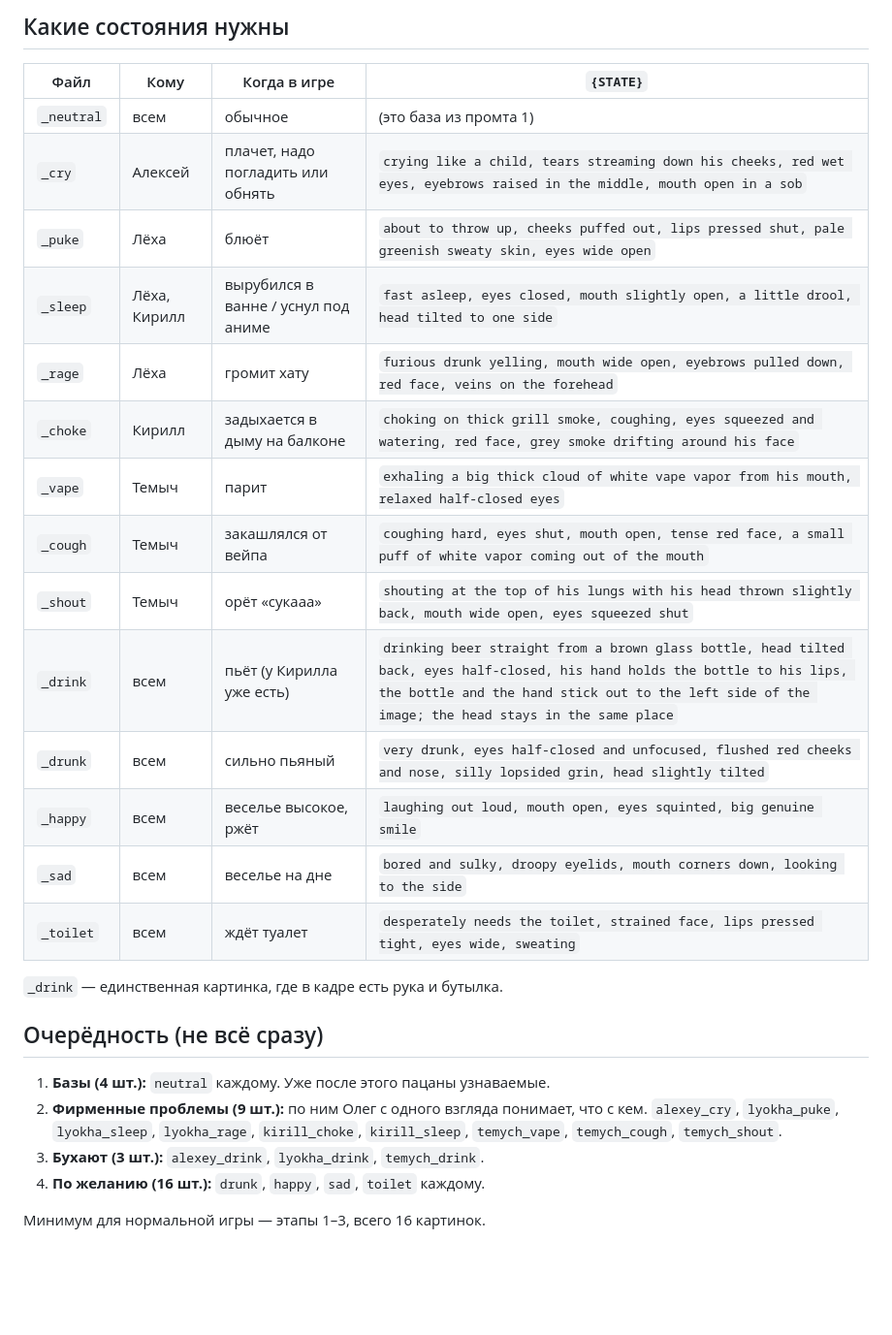
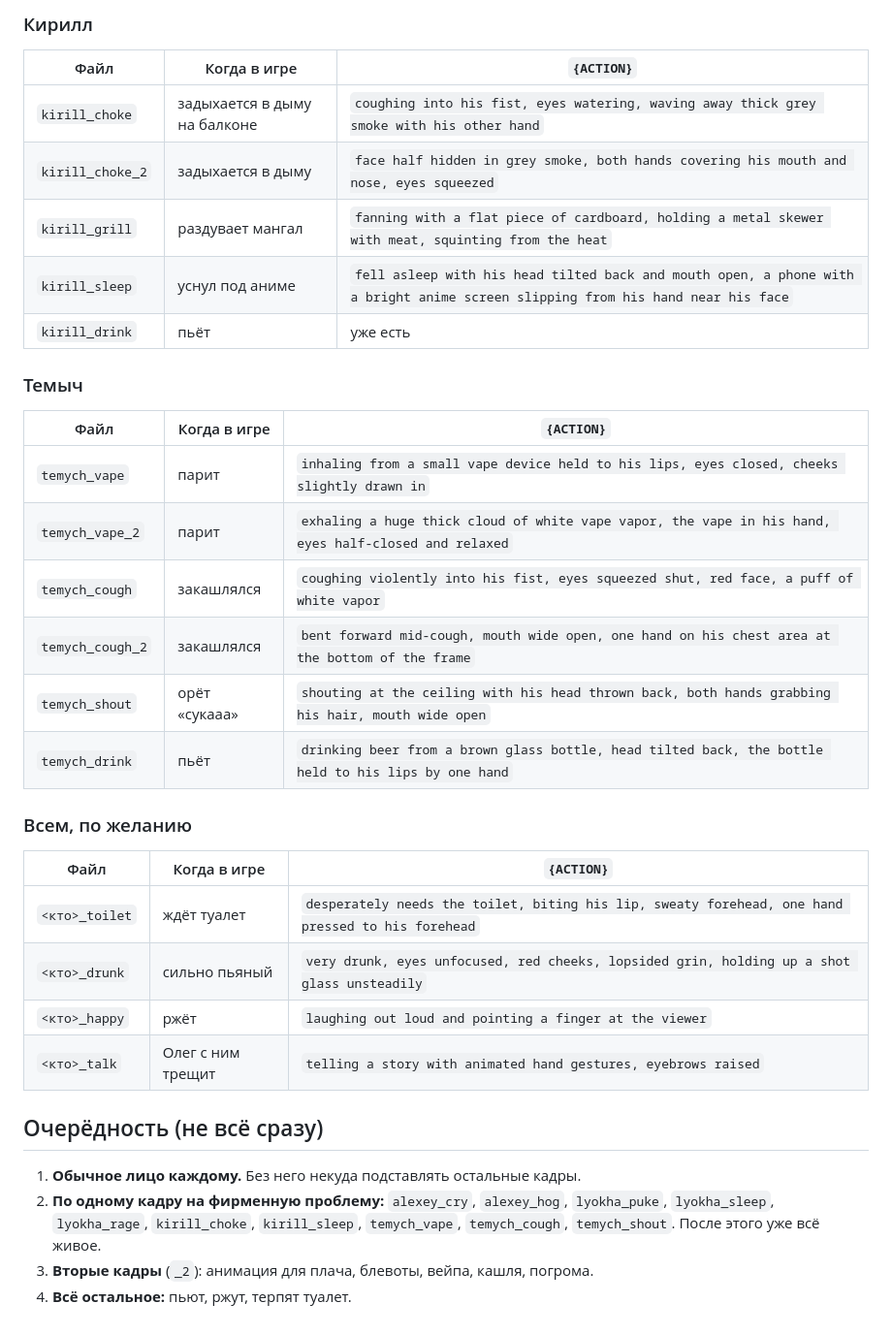
Before and after one commit to depth4/drolega, a Markdown page: docs/FACES.md, the part around one of its changes. Shown at 97% size. Drawn GitHub-style; blank space fills up the shorter version.

```diff
--- a/docs/FACES.md
+++ b/docs/FACES.md
@@ -44,30 +51,34 @@ Photorealistic, no text, no extra objects unless described.
 
-## Какие состояния нужны
+### Кирилл
+| Файл | Когда в игре | `{ACTION}` |
+|---|---|---|
+| `kirill_choke` | задыхается в дыму на балконе | `coughing into his fist, eyes watering, waving away thick grey smoke with his other hand` |
+| `kirill_choke_2` | задыхается в дыму | `face half hidden in grey smoke, both hands covering his mouth and nose, eyes squeezed` |
+| `kirill_grill` | раздувает мангал | `fanning with a flat piece of cardboard, holding a metal skewer with meat, squinting from the heat` |
+| `kirill_sleep` | уснул под аниме | `fell asleep with his head tilted back and mouth open, a phone with a bright anime screen slipping from his hand near his face` |
+| `kirill_drink` | пьёт | уже есть |
 
-| Файл | Кому | Когда в игре | `{STATE}` |
-|---|---|---|---|
-| `_neutral` | всем | обычное | (это база из промта 1) |
-| `_cry` | Алексей | плачет, надо погладить или обнять | `crying like a child, tears streaming down his cheeks, red wet eyes, eyebrows raised in the middle, mouth open in a sob` |
-| `_puke` | Лёха | блюёт | `about to throw up, cheeks puffed out, lips pressed shut, pale greenish sweaty skin, eyes wide open` |
-| `_sleep` | Лёха, Кирилл | вырубился в ванне / уснул под аниме | `fast asleep, eyes closed, mouth slightly open, a little drool, head tilted to one side` |
-| `_rage` | Лёха | громит хату | `furious drunk yelling, mouth wide open, eyebrows pulled down, red face, veins on the forehead` |
-| `_choke` | Кирилл | задыхается в дыму на балконе | `choking on thick grill smoke, coughing, eyes squeezed and watering, red face, grey smoke drifting around his face` |
-| `_vape` | Темыч | парит | `exhaling a big thick cloud of white vape vapor from his mouth, relaxed half-closed eyes` |
-| `_cough` | Темыч | закашлялся от вейпа | `coughing hard, eyes shut, mouth open, tense red face, a small puff of white vapor coming out of the mouth` |
-| `_shout` | Темыч | орёт «сукааа» | `shouting at the top of his lungs with his head thrown slightly back, mouth wide open, eyes squeezed shut` |
-| `_drink` | всем | пьёт (у Кирилла уже есть) | `drinking beer straight from a brown glass bottle, head tilted back, eyes half-closed, his hand holds the bottle to his lips, the bottle and the hand stick out to the left side of the image; the head stays in the same place` |
-| `_drunk` | всем | сильно пьяный | `very drunk, eyes half-closed and unfocused, flushed red cheeks and nose, silly lopsided grin, head slightly tilted` |
-| `_happy` | всем | веселье высокое, ржёт | `laughing out loud, mouth open, eyes squinted, big genuine smile` |
-| `_sad` | всем | веселье на дне | `bored and sulky, droopy eyelids, mouth corners down, looking to the side` |
-| `_toilet` | всем | ждёт туалет | `desperately needs the toilet, strained face, lips pressed tight, eyes wide, sweating` |
+### Темыч
+| Файл | Когда в игре | `{ACTION}` |
+|---|---|---|
+| `temych_vape` | парит | `inhaling from a small vape device held to his lips, eyes closed, cheeks slightly drawn in` |
+| `temych_vape_2` | парит | `exhaling a huge thick cloud of white vape vapor, the vape in his hand, eyes half-closed and relaxed` |
+| `temych_cough` | закашлялся | `coughing violently into his fist, eyes squeezed shut, red face, a puff of white vapor` |
+| `temych_cough_2` | закашлялся | `bent forward mid-cough, mouth wide open, one hand on his chest area at the bottom of the frame` |
+| `temych_shout` | орёт «сукааа» | `shouting at the ceiling with his head thrown back, both hands grabbing his hair, mouth wide open` |
+| `temych_drink` | пьёт | `drinking beer from a brown glass bottle, head tilted back, the bottle held to his lips by one hand` |
 
-`_drink` — единственная картинка, где в кадре есть рука и бутылка.
+### Всем, по желанию
+| Файл | Когда в игре | `{ACTION}` |
+|---|---|---|
+| `<кто>_toilet` | ждёт туалет | `desperately needs the toilet, biting his lip, sweaty forehead, one hand pressed to his forehead` |
+| `<кто>_drunk` | сильно пьяный | `very drunk, eyes unfocused, red cheeks, lopsided grin, holding up a shot glass unsteadily` |
+| `<кто>_happy` | ржёт | `laughing out loud and pointing a finger at the viewer` |
+| `<кто>_talk` | Олег с ним трещит | `telling a story with animated hand gestures, eyebrows raised` |
 
 ## Очерёдность (не всё сразу)
 
-1. **Базы (4 шт.):** `neutral` каждому. Уже после этого пацаны узнаваемые.
-2. **Фирменные проблемы (9 шт.):** по ним Олег с одного взгляда понимает, что с кем. `alexey_cry`, `lyokha_puke`, `lyokha_sleep`, `lyokha_rage`, `kirill_choke`, `kirill_sleep`, `temych_vape`, `temych_cough`, `temych_shout`.
-3. **Бухают (3 шт.):** `alexey_drink`, `lyokha_drink`, `temych_drink`.
-4. **По желанию (16 шт.):** `drunk`, `happy`, `sad`, `toilet` каждому.
-
-Минимум для нормальной игры — этапы 1–3, всего 16 картинок.
+1. **Обычное лицо каждому.** Без него некуда подставлять остальные кадры.
+2. **По одному кадру на фирменную проблему:** `alexey_cry`, `alexey_hog`, `lyokha_puke`, `lyokha_sleep`, `lyokha_rage`, `kirill_choke`, `kirill_sleep`, `temych_vape`, `temych_cough`, `temych_shout`. После этого уже всё живое.
+3. **Вторые кадры** (`_2`): анимация для плача, блевоты, вейпа, кашля, погрома.
+4. **Всё остальное:** пьют, ржут, терпят туалет.
```
Also changed, not shown: other parts of docs/FACES.md (+37 -30 lines), CLAUDE.md (+1 -1 lines).
